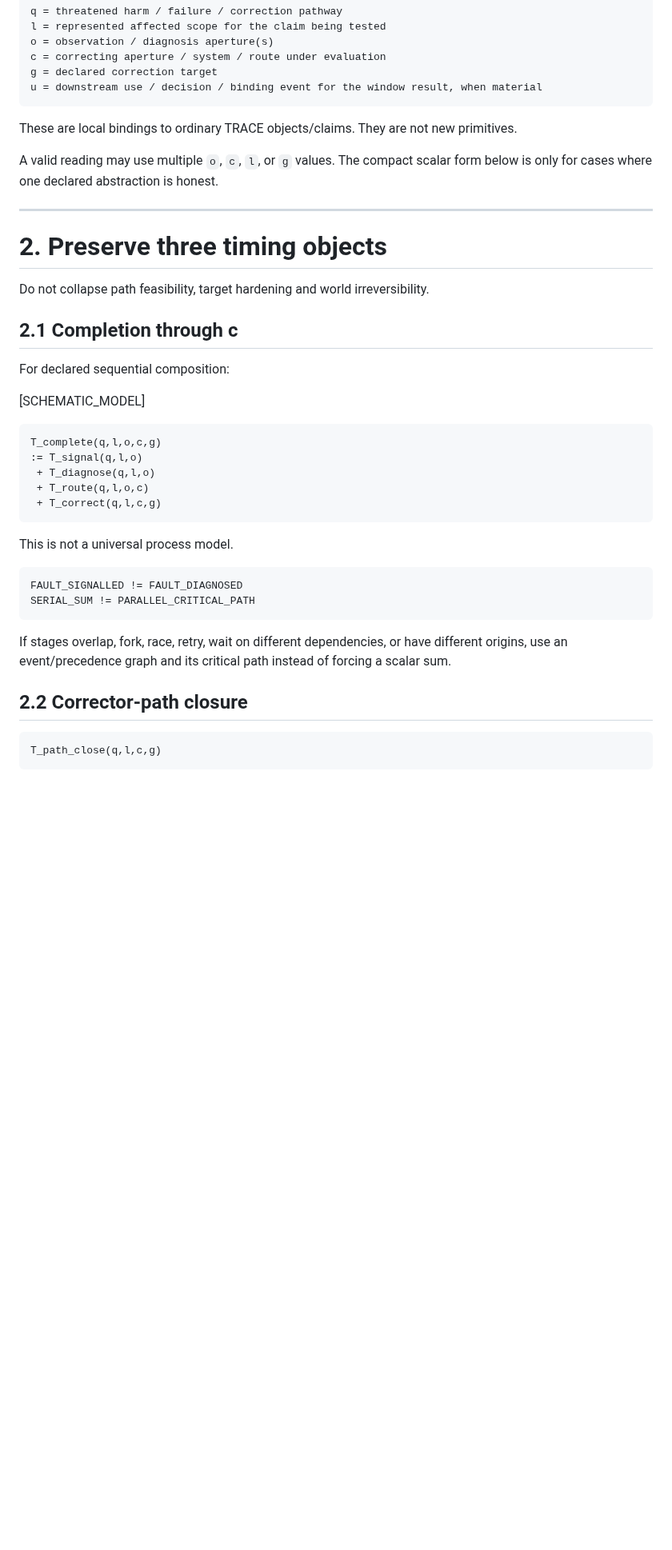
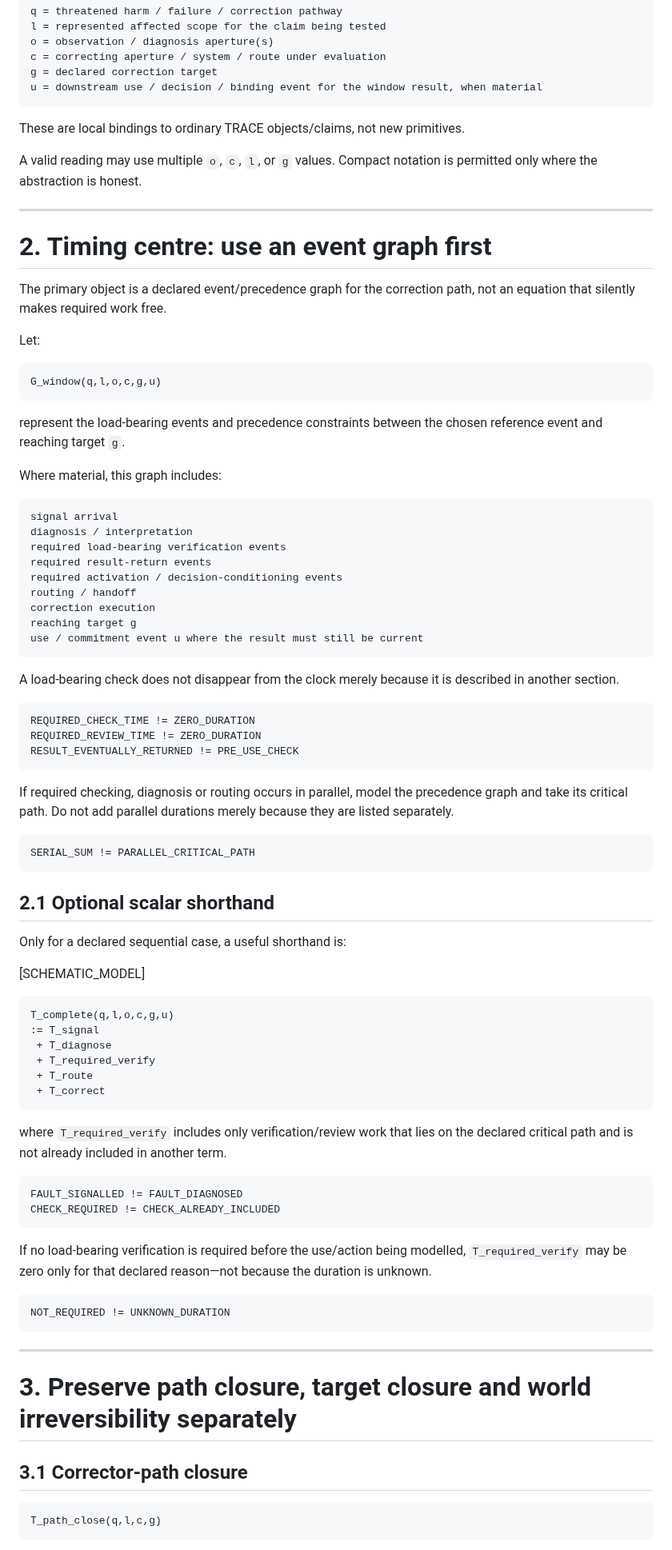
Before and after one commit to markgoodbody-bit/TRACE, a Markdown page: PROJECT/TRACE_v0_3_0_CORRECTION_WINDOW_REPAIR_CANDIDATE_v0_5.md, the part around one of its changes. Shown at 80% size. Rendered like a GitHub page; blank space fills up the shorter version.

Commit message:
TRACE: include verification time in v0.5 correction-window critical path

````diff
--- a/PROJECT/TRACE_v0_3_0_CORRECTION_WINDOW_REPAIR_CANDIDATE_v0_5.md
+++ b/PROJECT/TRACE_v0_3_0_CORRECTION_WINDOW_REPAIR_CANDIDATE_v0_5.md
@@ -49,40 +49,85 @@ g = declared correction target
 u = downstream use / decision / binding event for the window result, when material
 ```
 
-These are local bindings to ordinary TRACE objects/claims. They are not new primitives.
+These are local bindings to ordinary TRACE objects/claims, not new primitives.
 
-A valid reading may use multiple `o`, `c`, `l`, or `g` values. The compact scalar form below is only for cases where one declared abstraction is honest.
+A valid reading may use multiple `o`, `c`, `l`, or `g` values. Compact notation is permitted only where the abstraction is honest.
 
 ---
 
-# 2. Preserve three timing objects
+# 2. Timing centre: use an event graph first
 
-Do not collapse path feasibility, target hardening and world irreversibility.
+The primary object is a declared event/precedence graph for the correction path, not an equation that silently makes required work free.
 
-## 2.1 Completion through c
+Let:
 
-For declared sequential composition:
+```text
+G_window(q,l,o,c,g,u)
+```
+
+represent the load-bearing events and precedence constraints between the chosen reference event and reaching target `g`.
+
+Where material, this graph includes:
+
+```text
+signal arrival
+diagnosis / interpretation
+required load-bearing verification events
+required result-return events
+required activation / decision-conditioning events
+routing / handoff
+correction execution
+reaching target g
+use / commitment event u where the result must still be current
+```
+
+A load-bearing check does not disappear from the clock merely because it is described in another section.
+
+```text
+REQUIRED_CHECK_TIME != ZERO_DURATION
+REQUIRED_REVIEW_TIME != ZERO_DURATION
+RESULT_EVENTUALLY_RETURNED != PRE_USE_CHECK
+```
+
+If required checking, diagnosis or routing occurs in parallel, model the precedence graph and take its critical path. Do not add parallel durations merely because they are listed separately.
+
+```text
+SERIAL_SUM != PARALLEL_CRITICAL_PATH
+```
+
+## 2.1 Optional scalar shorthand
+
+Only for a declared sequential case, a useful shorthand is:
 
 [SCHEMATIC_MODEL]
 
 ```text
-T_complete(q,l,o,c,g)
-:= T_signal(q,l,o)
- + T_diagnose(q,l,o)
- + T_route(q,l,o,c)
- + T_correct(q,l,c,g)
+T_complete(q,l,o,c,g,u)
+:= T_signal
+ + T_diagnose
+ + T_required_verify
+ + T_route
+ + T_correct
 ```
 
-This is not a universal process model.
+where `T_required_verify` includes only verification/review work that lies on the declared critical path and is not already included in another term.
 
 ```text
 FAULT_SIGNALLED != FAULT_DIAGNOSED
-SERIAL_SUM != PARALLEL_CRITICAL_PATH
+CHECK_REQUIRED != CHECK_ALREADY_INCLUDED
 ```
 
-If stages overlap, fork, race, retry, wait on different dependencies, or have different origins, use an event/precedence graph and its critical path instead of forcing a scalar sum.
+If no load-bearing verification is required before the use/action being modelled, `T_required_verify` may be zero only for that declared reason—not because the duration is unknown.
 
-## 2.2 Corrector-path closure
+```text
+NOT_REQUIRED != UNKNOWN_DURATION
+```
+
+---
+
+# 3. Preserve path closure, target closure and world irreversibility separately
+
+## 3.1 Corrector-path closure
 
 ```text
 T_path_close(q,l,c,g)
````
Also changed, not shown: other parts of PROJECT/TRACE_v0_3_0_CORRECTION_WINDOW_REPAIR_CANDIDATE_v0_5.md (+120 -89 lines).
